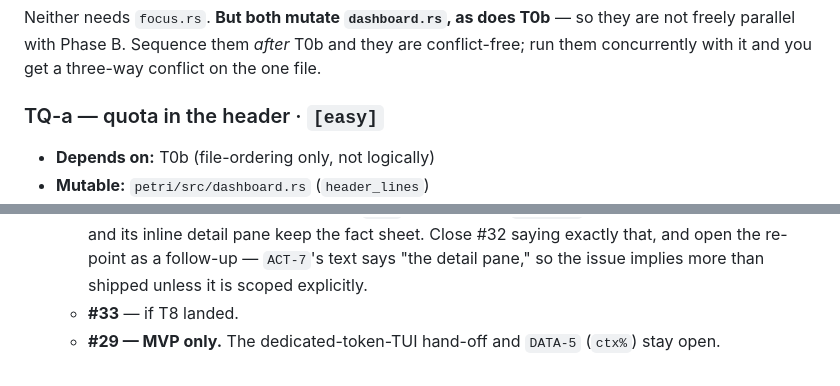
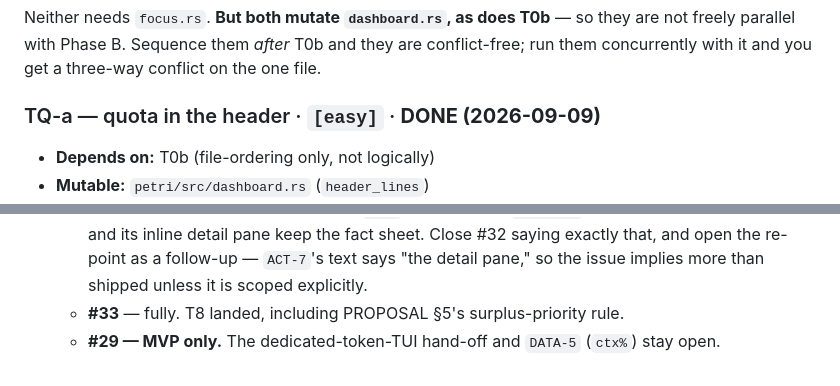
Before and after one commit to JKrag/petridish, a Markdown page: petri/PLAN-focus-panel.md, 2 parts joined by grey strips. Rendered like a GitHub page.

```diff
--- a/petri/PLAN-focus-panel.md
+++ b/petri/PLAN-focus-panel.md
@@ -506,7 +506,7 @@ Neither needs `focus.rs`. **But both mutate `dashboard.rs`, as does T0b** — so
 freely parallel with Phase B. Sequence them *after* T0b and they are conflict-free; run them
 concurrently with it and you get a three-way conflict on the one file.
 
-### TQ-a — quota in the header · `[easy]`
+### TQ-a — quota in the header · `[easy]` · **DONE (2026-09-09)**
 - **Depends on:** T0b (file-ordering only, not logically)
 - **Mutable:** `petri/src/dashboard.rs` (`header_lines`)
 - **Do:** `5h {n}% · 7d {n}%` in the header's right group, with the elision ladder
@@ -641,5 +699,5 @@ If you do go the AFK route:
      Close #32 saying exactly that, and open the re-point as a follow-up — `ACT-7`'s text
      says "the detail pane," so the issue implies more than shipped unless it is scoped
      explicitly.
-   - **#33** — if T8 landed.
+   - **#33** — fully. T8 landed, including PROPOSAL §5's surplus-priority rule.
    - **#29 — MVP only.** The dedicated-token-TUI hand-off and `DATA-5` (`ctx%`) stay open.
```
Also changed, not shown: other parts of petri/PLAN-focus-panel.md (+60 -2 lines).
